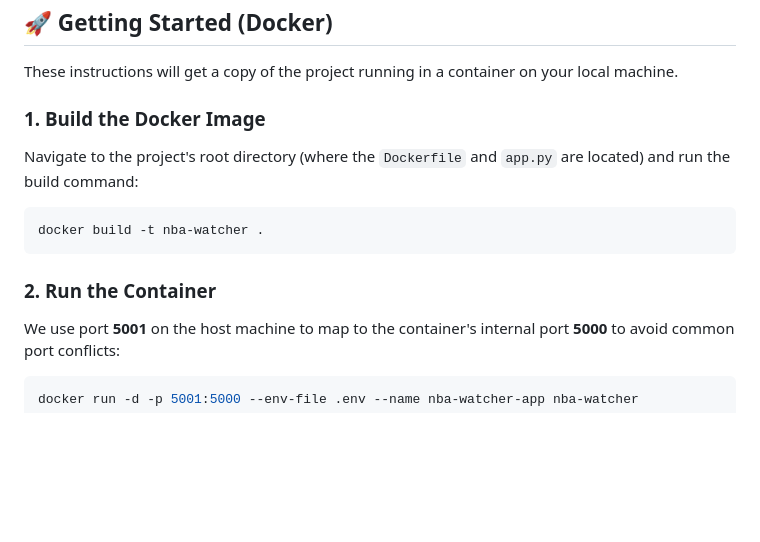
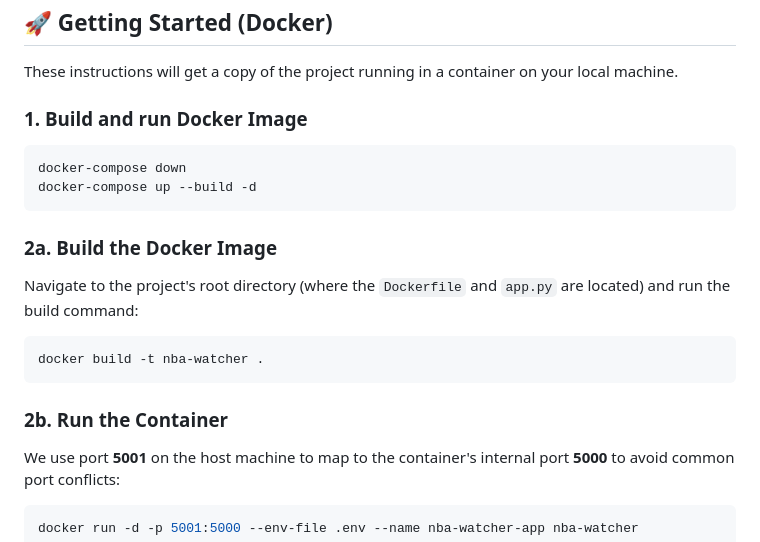
Before and after one commit to jcoop32/nba-watcher, a Markdown page: readme.md, the part around the change. Rendered like a GitHub page; blank space fills up the shorter version.

````diff
--- a/readme.md
+++ b/readme.md
@@ -82,7 +82,14 @@ sudo usermod -aG docker $USER
 
 These instructions will get a copy of the project running in a container on your local machine.
 
-### 1. Build the Docker Image
+### 1. Build and run Docker Image
+
+```bash
+docker-compose down
+docker-compose up --build -d
+```
+
+### 2a. Build the Docker Image
 
 Navigate to the project's root directory (where the `Dockerfile` and `app.py` are located) and run the build command:
 
@@ -90,7 +97,7 @@ Navigate to the project's root directory (where the `Dockerfile` and `app.py` ar
 docker build -t nba-watcher .
 ```
 
-### 2. Run the Container
+### 2b. Run the Container
 
 We use port **5001** on the host machine to map to the container's internal port **5000** to avoid common port conflicts:
 
````
